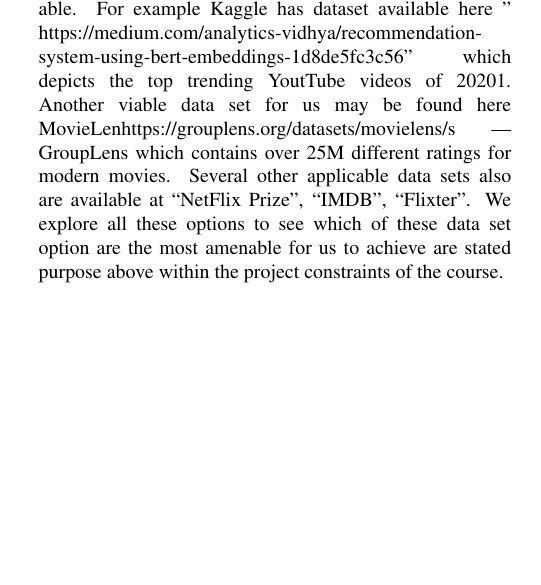
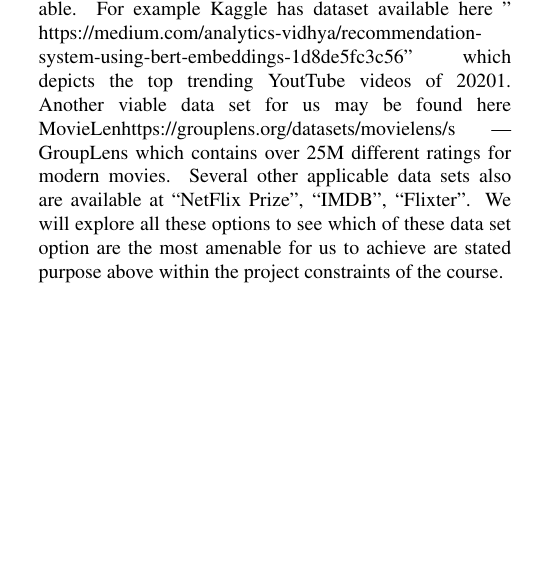
Before and after one commit to stewardrm/CS7641_proj, a LaTeX document (project_proposal/project_proposal.tex): part of one column of the page, cut so that both start at the same text. Compiled offline with pdfLaTeX.

Commit message:
proposal_first_draft

```diff
--- a/project_proposal/project_proposal.tex
+++ b/project_proposal/project_proposal.tex
@@ -64,6 +64,6 @@ Research into recommender systems in general and movie recommendations in partic
 
 \section{Datasets}
 
-While at this stage in the project, we have yet to begin implementation and formally settle on a project data source, several possible resources are available.  For example Kaggle has dataset available here ” https://medium.com/analytics-vidhya/recommendation-system-using-bert-embeddings-1d8de5fc3c56” which depicts the top trending YoutTube videos of 20201.  Another viable data set for us may be found here MovieLenhttps://grouplens.org/datasets/movielens/s | GroupLens which contains over 25M different ratings for modern movies.  Several other applicable data sets also are available at “NetFlix Prize”, “IMDB”, “Flixter”.  We explore all these options to see which of these data set option are the most amenable for us to achieve are stated purpose above within the project constraints of the course.
+While at this stage in the project, we have yet to begin implementation and formally settle on a project data source, several possible resources are available.  For example Kaggle has dataset available here ” https://medium.com/analytics-vidhya/recommendation-system-using-bert-embeddings-1d8de5fc3c56” which depicts the top trending YoutTube videos of 20201.  Another viable data set for us may be found here MovieLenhttps://grouplens.org/datasets/movielens/s | GroupLens which contains over 25M different ratings for modern movies.  Several other applicable data sets also are available at “NetFlix Prize”, “IMDB”, “Flixter”.  We will explore all these options to see which of these data set option are the most amenable for us to achieve are stated purpose above within the project constraints of the course.
 
 \end{document}
```
Also changed, not shown: project_proposal/project_proposal.pdf, 1 other file.
